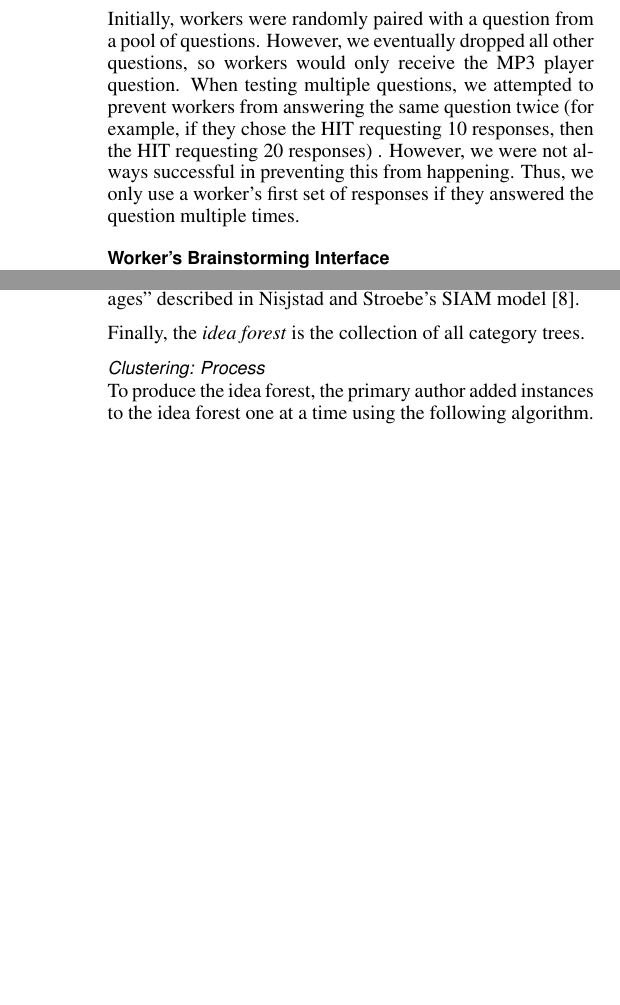
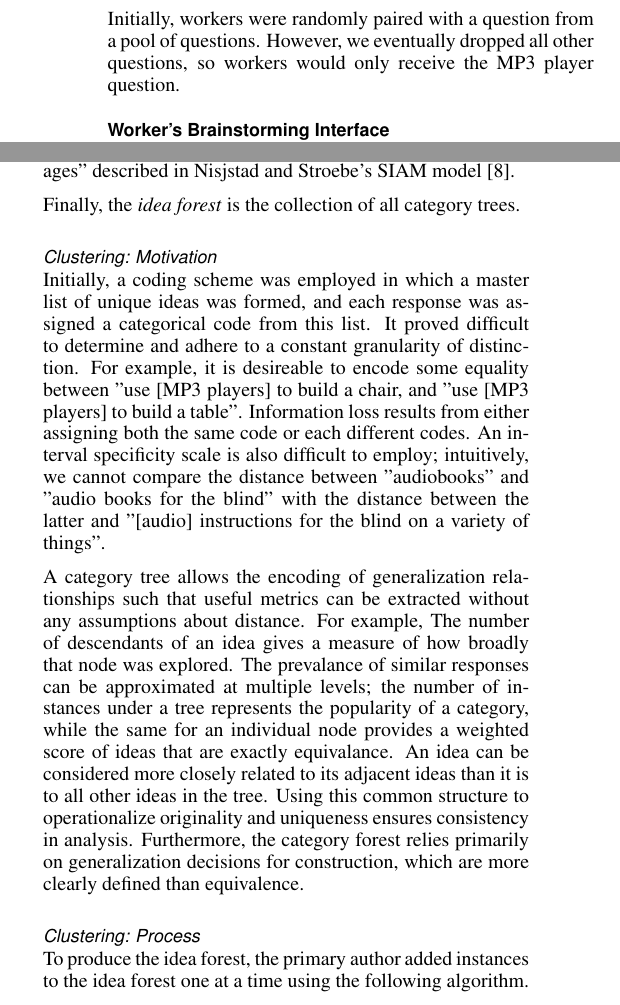
Before and after one commit to filkry/crowbrain, a LaTeX document (chi2014/paper.tex, which reads chi2014/method.tex): two parts of the columns of pages 4 and 5 of 11, joined at a grey line, cut so that both start at the same text, the shorter picture padded with empty space. Compiled offline with pdfLaTeX.

Commit message:
clustering motivation section, small revisions

```diff
--- a/chi2014/method.tex
+++ b/chi2014/method.tex
@@ -19,7 +19,7 @@ Many people have old MP3 players or MP3 players that they no longer use. Please
 
 We chose to focus on this problem because a) we expected workers to be familiar with problem area (old MP3 players), b) it represents a real-world problem for which innovative solutions are welcome (namely, what to do with old electronics that are still partially functional), and c) we anticipated there to be a wide range of creative solutions possible. All data presented in this paper refer only to responses received to this particular question.
 
-Initially, workers were randomly paired with a question from a pool of questions. However, we eventually dropped all other questions, so workers would only receive the MP3 player question. When testing multiple questions, we attempted to prevent workers from answering the same question twice (for example, if they chose the HIT requesting 10 responses, then the HIT requesting 20 responses) . However, we were not always successful in preventing this from happening. Thus, we only use a worker's first set of responses if they answered the question multiple times.
+Initially, workers were randomly paired with a question from a pool of questions. However, we eventually dropped all other questions, so workers would only receive the MP3 player question. %When testing multiple questions, we attempted to prevent workers from answering the same question twice (for example, if they chose the HIT requesting 10 responses, then the HIT requesting 20 responses) . However, we were not always successful in preventing this from happening. Thus, we only use a worker's first set of responses if they answered the question multiple times.
 
 %Because workers could choose which \emph{number of ideas} condition to participate in, self-selection bias is a reasonable concern. However, this bias is also present in real-world HIT choice behaviour.
 
@@ -102,6 +102,17 @@ Category trees can either be \emph{singletons} or \emph{non-singletons}. A singl
 
 Finally, the \emph{idea forest} is the collection of all category trees.
 
+\subsubsection{Clustering: Motivation}
+
+Initially, a coding scheme was employed in which a master list of unique ideas was formed, and each response was assigned a categorical code from this list. It proved difficult to determine and adhere to a constant granularity of distinction. For example, it is desireable to encode some equality between "use [MP3 players] to build a chair, and "use [MP3 players] to build a table". Information loss results from either assigning both the same code or each different codes. An interval specificity scale is also difficult to employ; intuitively, we cannot compare the distance between "audiobooks" and "audio books for the blind" with the distance between the latter and "[audio] instructions for the blind on a variety of things".
+
+A category tree allows the encoding of generalization relationships such that useful metrics can be extracted without any assumptions about distance.
+For example, The number of descendants of an idea gives a measure of how broadly that node was explored.
+The prevalance of similar responses can be approximated at multiple levels; the number of instances under a tree represents the popularity of a category, while the same for an individual node provides a weighted score of ideas that are exactly equivalance.
+An idea can be considered more closely related to its adjacent ideas than it is to all other ideas in the tree.
+Using this common structure to operationalize originality and uniqueness ensures consistency in analysis. Furthermore, the category forest relies primarily on generalization decisions for construction, which are more clearly defined than equivalence.
+
+
 \subsubsection{Clustering: Process}
 To produce the idea forest, the primary author added instances to the idea forest one at a time using the following algorithm.
 
```
Also changed, not shown: chi2014/method.tex (6 more changed lines).
